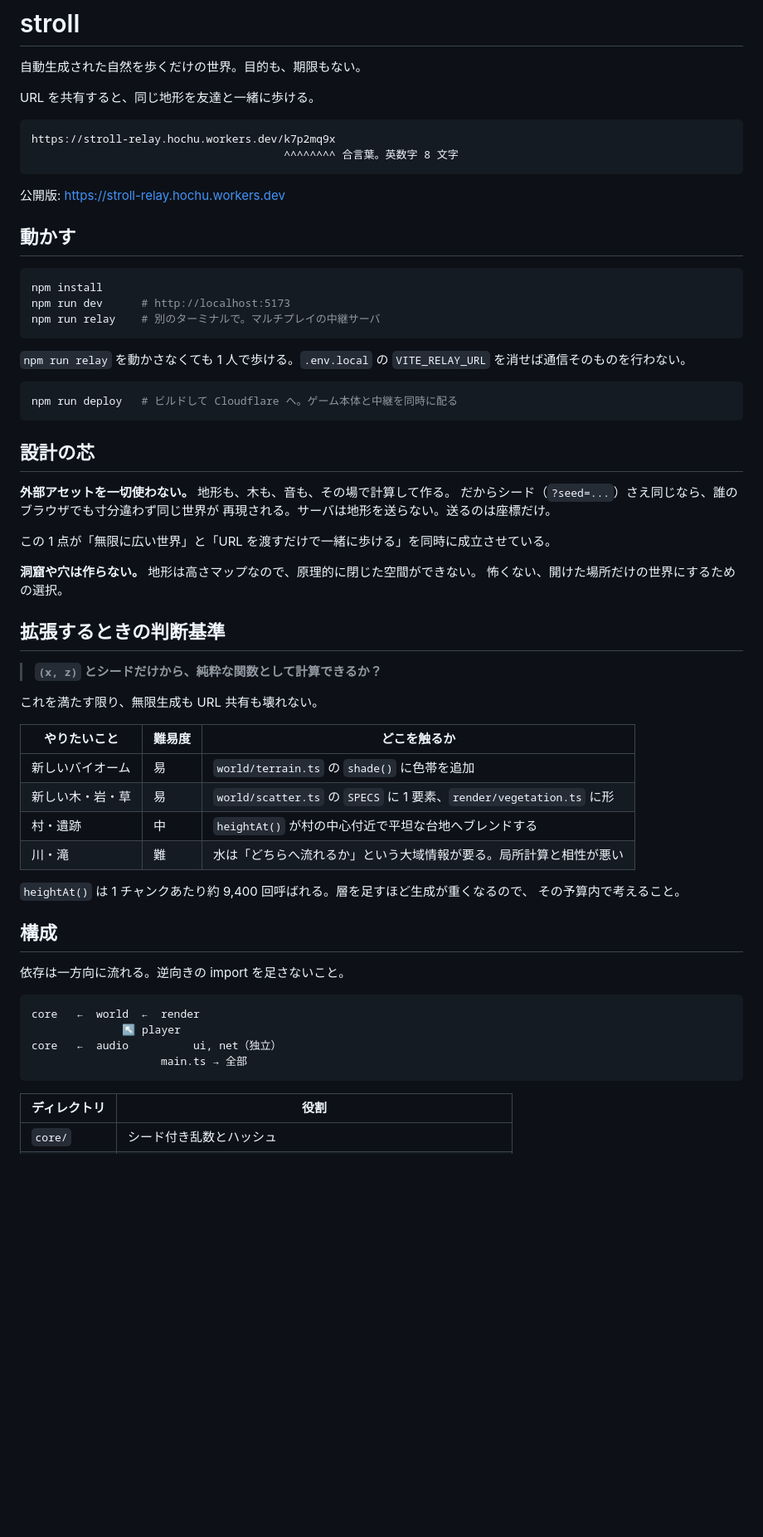
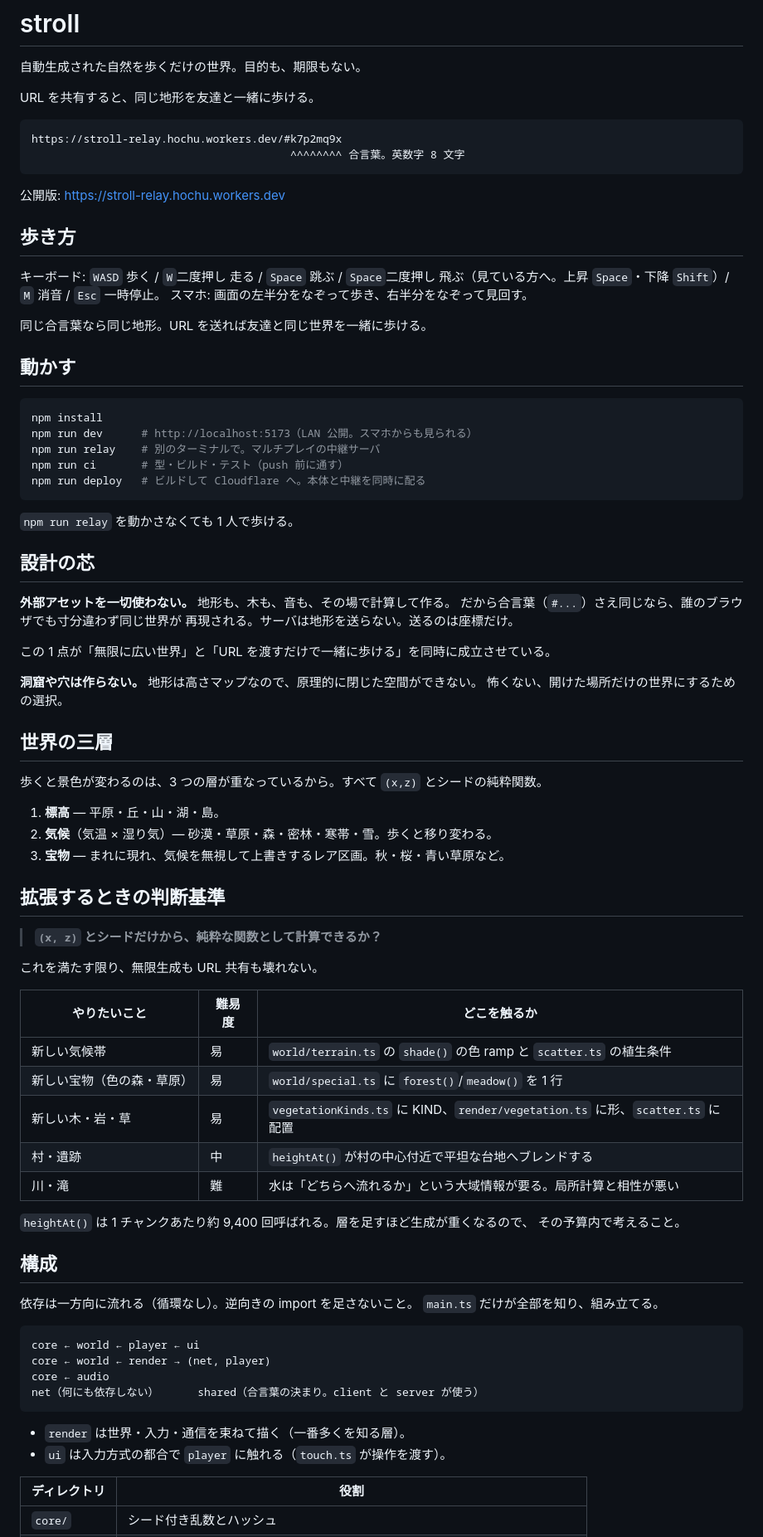
Before and after one commit to hochu-shunsuke/stroll, a Markdown page: README.md, the part around one of its changes. Shown at 83% size. Drawn GitHub-style; blank space fills up the shorter version.

````diff
--- a/README.md
+++ b/README.md
@@ -5,37 +5,50 @@
 URL を共有すると、同じ地形を友達と一緒に歩ける。
 
 ```
-https://stroll-relay.hochu.workers.dev/k7p2mq9x
-                                       ^^^^^^^^ 合言葉。英数字 8 文字
+https://stroll-relay.hochu.workers.dev/#k7p2mq9x
+                                        ^^^^^^^^ 合言葉。英数字 8 文字
 ```
 
 公開版: https://stroll-relay.hochu.workers.dev
+
+## 歩き方
+
+キーボード: `WASD` 歩く / `W`二度押し 走る / `Space` 跳ぶ /
+`Space`二度押し 飛ぶ（見ている方へ。上昇 `Space`・下降 `Shift`）/ `M` 消音 / `Esc` 一時停止。
+スマホ: 画面の左半分をなぞって歩き、右半分をなぞって見回す。
+
+同じ合言葉なら同じ地形。URL を送れば友達と同じ世界を一緒に歩ける。
 
 ## 動かす
 
 ```bash
 npm install
-npm run dev      # http://localhost:5173
+npm run dev      # http://localhost:5173（LAN 公開。スマホからも見られる）
 npm run relay    # 別のターミナルで。マルチプレイの中継サーバ
+npm run ci       # 型・ビルド・テスト（push 前に通す）
+npm run deploy   # ビルドして Cloudflare へ。本体と中継を同時に配る
 ```
 
-`npm run relay` を動かさなくても 1 人で歩ける。`.env.local` の
-`VITE_RELAY_URL` を消せば通信そのものを行わない。
-
-```bash
-npm run deploy   # ビルドして Cloudflare へ。ゲーム本体と中継を同時に配る
-```
+`npm run relay` を動かさなくても 1 人で歩ける。
 
 ## 設計の芯
 
 **外部アセットを一切使わない。** 地形も、木も、音も、その場で計算して作る。
-だからシード（`?seed=...`）さえ同じなら、誰のブラウザでも寸分違わず同じ世界が
+だから合言葉（`#...`）さえ同じなら、誰のブラウザでも寸分違わず同じ世界が
 再現される。サーバは地形を送らない。送るのは座標だけ。
 
 この 1 点が「無限に広い世界」と「URL を渡すだけで一緒に歩ける」を同時に成立させている。
 
 **洞窟や穴は作らない。** 地形は高さマップなので、原理的に閉じた空間ができない。
 怖くない、開けた場所だけの世界にするための選択。
+
+## 世界の三層
+
+歩くと景色が変わるのは、3 つの層が重なっているから。すべて `(x,z)` とシードの純粋関数。
+
+1. **標高** — 平原・丘・山・湖・島。
+2. **気候**（気温 × 湿り気）— 砂漠・草原・森・密林・寒帯・雪。歩くと移り変わる。
+3. **宝物** — まれに現れ、気候を無視して上書きするレア区画。秋・桜・青い草原など。
 
 ## 拡張するときの判断基準
 
@@ -45,8 +58,9 @@ npm run deploy   # ビルドして Cloudflare へ。ゲーム本体と中継を
 
 | やりたいこと | 難易度 | どこを触るか |
 |---|---|---|
-| 新しいバイオーム | 易 | `world/terrain.ts` の `shade()` に色帯を追加 |
-| 新しい木・岩・草 | 易 | `world/scatter.ts` の `SPECS` に 1 要素、`render/vegetation.ts` に形 |
+| 新しい気候帯 | 易 | `world/terrain.ts` の `shade()` の色 ramp と `scatter.ts` の植生条件 |
+| 新しい宝物（色の森・草原） | 易 | `world/special.ts` に `forest()`/`meadow()` を 1 行 |
+| 新しい木・岩・草 | 易 | `vegetationKinds.ts` に KIND、`render/vegetation.ts` に形、`scatter.ts` に配置 |
 | 村・遺跡 | 中 | `heightAt()` が村の中心付近で平坦な台地へブレンドする |
 | 川・滝 | 難 | 水は「どちらへ流れるか」という大域情報が要る。局所計算と相性が悪い |
 
@@ -55,14 +69,18 @@ npm run deploy   # ビルドして Cloudflare へ。ゲーム本体と中継を
 
 ## 構成
 
-依存は一方向に流れる。逆向きの import を足さないこと。
+依存は一方向に流れる（循環なし）。逆向きの import を足さないこと。
+`main.ts` だけが全部を知り、組み立てる。
 
 ```
-core   ←  world  ←  render
-              ↖ player
-core   ←  audio          ui, net（独立）
-                    main.ts → 全部
+core ← world ← player ← ui
+core ← world ← render → (net, player)
+core ← audio
+net（何にも依存しない）      shared（合言葉の決まり。client と server が使う）
 ```
+
+- `render` は世界・入力・通信を束ねて描く（一番多くを知る層）。
+- `ui` は入力方式の都合で `player` に触れる（`touch.ts` が操作を渡す）。
 
 | ディレクトリ | 役割 |
 |---|---|
````
Also changed, not shown: other parts of README.md (+8 -3 lines), CLAUDE.md (+43 -10 lines).
